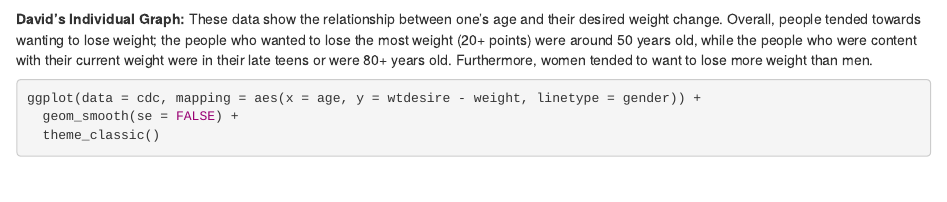
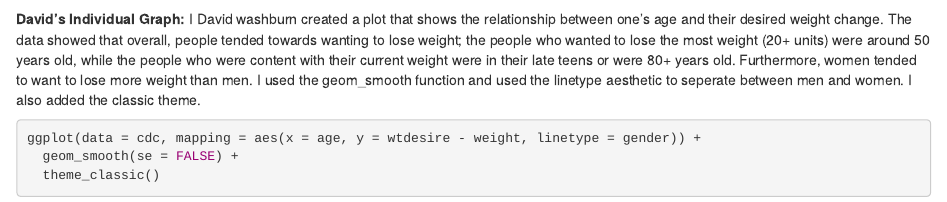
Before and after one commit to drewhoffman2/Lab3, an R Markdown document (LA3_DataBetas.Rmd): the page in a window 1100 px wide, from 360 px down. Rendered offline with R 4.5, knitr and Pandoc, with nearby package versions; some code elsewhere in the file could not run offline.

Commit message:
Added more to findings

````diff
--- a/LA3_DataBetas.Rmd
+++ b/LA3_DataBetas.Rmd
@@ -31,7 +31,7 @@ ggplot(data = cdc, mapping = aes(x = weight, y = wtdesire, color = gender)) +
 ```
 
 **David's Individual Graph:**
-These data show the relationship between one's age and their desired weight change. Overall, people tended towards wanting to lose weight; the people who wanted to lose the most weight (20+ points) were around 50 years old, while the people who were content with their current weight were in their late teens or were 80+ years old. Furthermore, women tended to want to lose more weight than men.
+I David washburn created a plot that shows the relationship between one’s age and their desired weight change. The data showed that overall, people tended towards wanting to lose weight; the people who wanted to lose the most weight (20+ units) were around 50 years old, while the people who were content with their current weight were in their late teens or were 80+ years old. Furthermore, women tended to want to lose more weight than men. I used the geom_smooth function and used the linetype aesthetic to seperate between men and women. I also added the classic theme.
 ```{r}
 ggplot(data = cdc, mapping = aes(x = age, y = wtdesire - weight, linetype = gender)) +
   geom_smooth(se = FALSE) +
````
Also changed, not shown: 1 other file.
